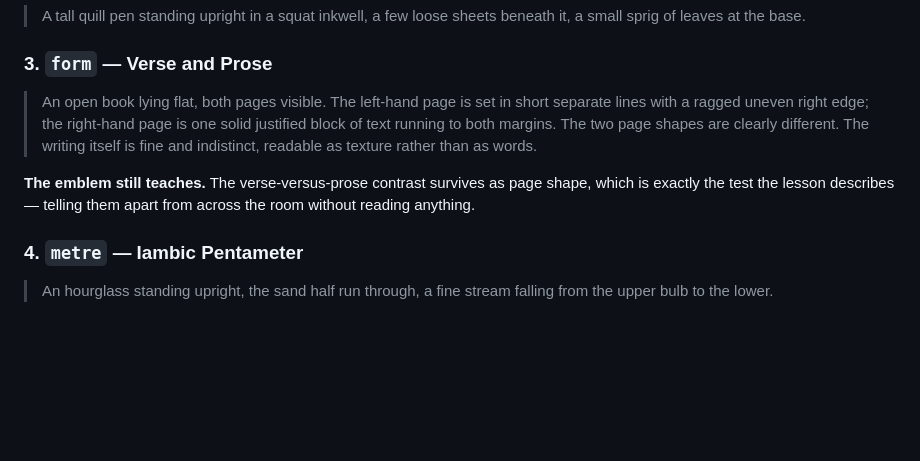
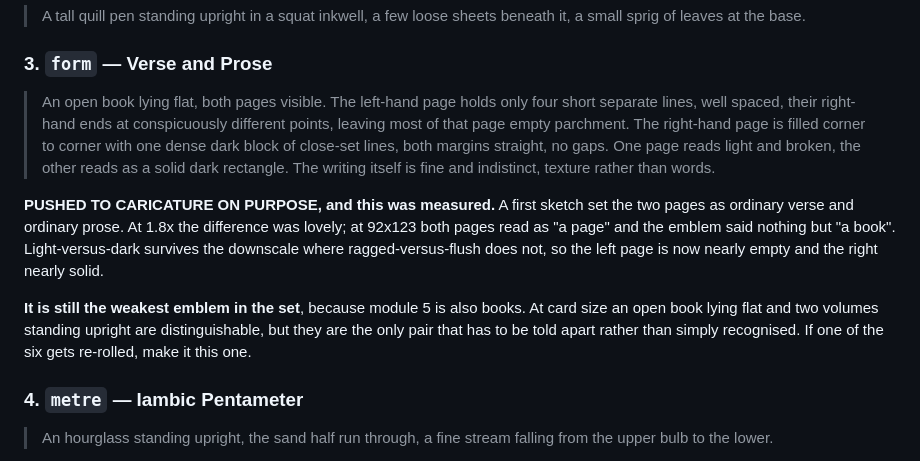
Before and after one commit to frankierocco3-coder/IPA-App, a Markdown page: docs/SHAKESPEARE_CARD_ART_BRIEF.md, the part around the change. GitHub-like rendering; blank space fills up the shorter version.

Commit message:
docs: the Verse and Prose emblem goes to caricature
Sketched all six emblems as flat line art and rendered them at the real
92x123 before any were generated. Cheap, and it caught one.

Five read cleanly at card size. The hourglass is the strongest object in
the set, which retroactively justifies four rounds of argument about
module 4. The Globe and the skull do not collide, so swapping module 1
off a portrait head was the right call for the right reason.

The open book did not survive. The claim in the previous commit was that
its verse-versus-prose page shapes would "still teach" at card size.
They do not: at 1.8x the ragged page against the justified page is
lovely, and at 92px both read as "a page" and the emblem says only "a
book". Ragged-versus-flush is a contrast of EDGES, and edges are what
downscaling destroys first.

So the pages are pushed to caricature — left page nearly empty with four
short lines, right page a solid dark rectangle — because light-versus-
dark survives a downscale where edge detail does not. Same lesson the
Verse and Prose card learned, arrived at from the other direction.

Recorded as the weakest emblem regardless, since module 5 is also books
and the two are the only pair in the set that must be told apart rather
than simply recognised.

Co-Authored-By: Claude Opus 5 <noreply@anthropic.com>

```diff
--- a/docs/SHAKESPEARE_CARD_ART_BRIEF.md
+++ b/docs/SHAKESPEARE_CARD_ART_BRIEF.md
@@ -97,15 +97,27 @@ module's own argument is how little about the man is documented.
 
 ### 3. `form` — Verse and Prose
 
-> An open book lying flat, both pages visible. The left-hand page is set
-> in short separate lines with a ragged uneven right edge; the
-> right-hand page is one solid justified block of text running to both
-> margins. The two page shapes are clearly different. The writing itself
-> is fine and indistinct, readable as texture rather than as words.
+> An open book lying flat, both pages visible. The left-hand page holds
+> only four short separate lines, well spaced, their right-hand ends at
+> conspicuously different points, leaving most of that page empty
+> parchment. The right-hand page is filled corner to corner with one
+> dense dark block of close-set lines, both margins straight, no gaps.
+> One page reads light and broken, the other reads as a solid dark
+> rectangle. The writing itself is fine and indistinct, texture rather
+> than words.
 
-**The emblem still teaches.** The verse-versus-prose contrast survives
-as page shape, which is exactly the test the lesson describes — telling
-them apart from across the room without reading anything.
+**PUSHED TO CARICATURE ON PURPOSE, and this was measured.** A first
+sketch set the two pages as ordinary verse and ordinary prose. At 1.8x
+the difference was lovely; at 92x123 both pages read as "a page" and the
+emblem said nothing but "a book". Light-versus-dark survives the
+downscale where ragged-versus-flush does not, so the left page is now
+nearly empty and the right nearly solid.
+
+**It is still the weakest emblem in the set**, because module 5 is also
+books. At card size an open book lying flat and two volumes standing
+upright are distinguishable, but they are the only pair that has to be
+told apart rather than simply recognised. If one of the six gets
+re-rolled, make it this one.
 
 ### 4. `metre` — Iambic Pentameter
 
```
